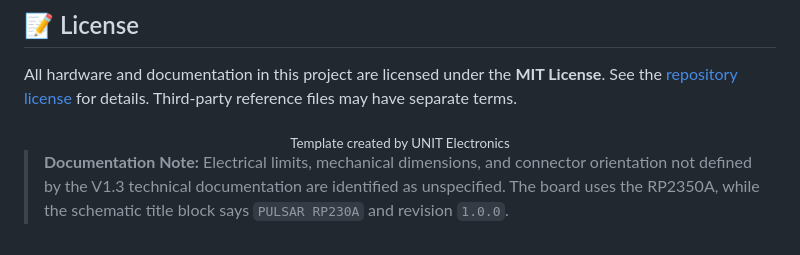
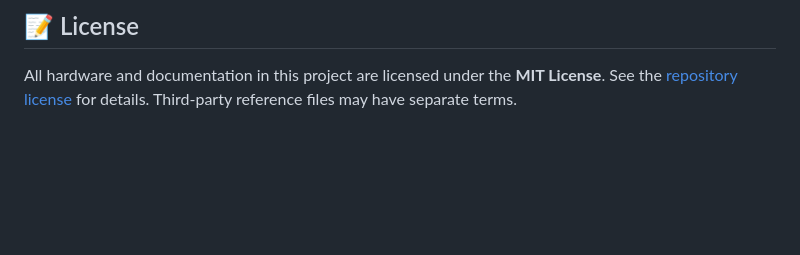
Before and after one commit to UNIT-Electronics-MX/unit_pulsar_rp2350a, a Markdown page: README.md, the part around one of its changes. GitHub-like rendering; blank space fills up the shorter version.

Commit message:
Clean README boilerplate and quick links

```diff
--- a/README.md
+++ b/README.md
@@ -63,13 +63,3 @@ HSTX expansion connector.
 All hardware and documentation in this project are licensed under the **MIT
 License**. See the [repository license](https://github.com/UNIT-Electronics-MX/unit_pulsar_rp2350a/blob/main/LICENSE)
 for details. Third-party reference files may have separate terms.
-
-<div align="center">
-  <sub>Template created by UNIT Electronics</sub>
-</div>
-
-> **Documentation Note:**
-> Electrical limits, mechanical dimensions, and connector orientation not
-> defined by the V1.3 technical documentation are identified as unspecified.
-> The board uses the RP2350A, while the schematic title block says
-> `PULSAR RP230A` and revision `1.0.0`.
```
Also changed, not shown: other parts of README.md (+2 -2 lines).
